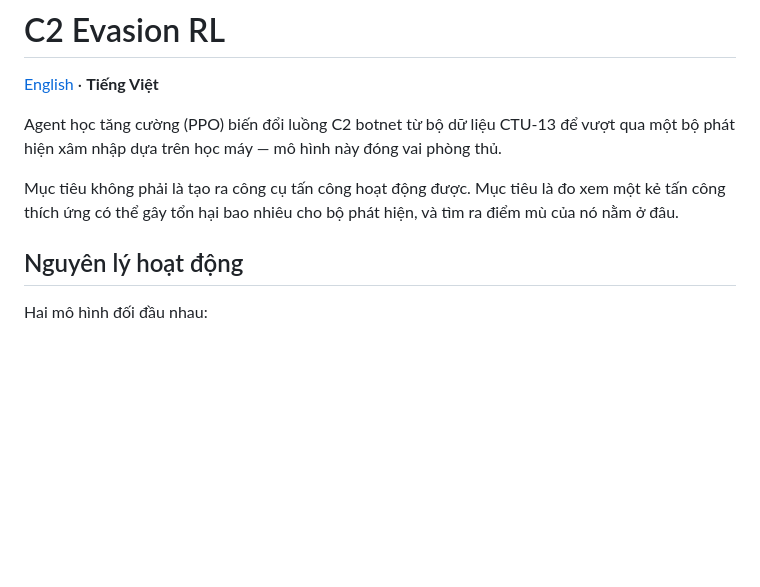
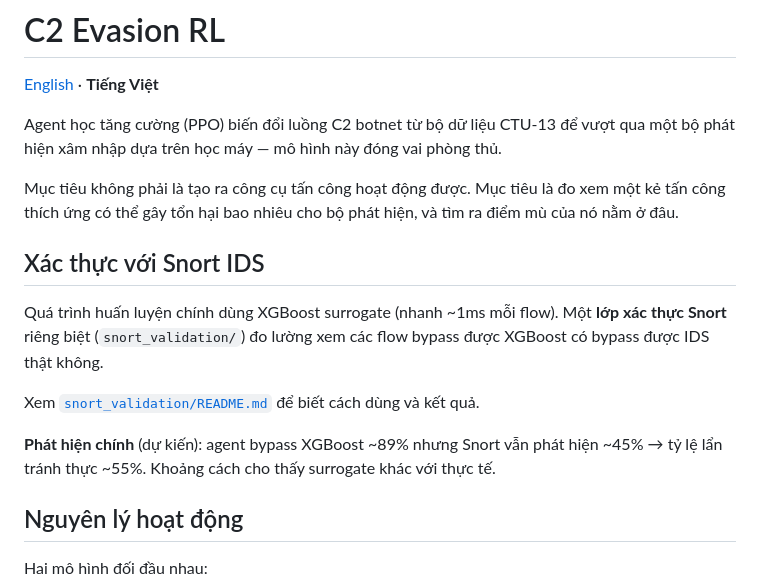
Before and after one commit to phatkhongfat/c2-evasion-rl, a Markdown page: README.vi.md, the part around the change. Drawn GitHub-style; blank space fills up the shorter version.

Commit message:
docs: add Snort validation section to README

```diff
--- a/README.vi.md
+++ b/README.vi.md
@@ -5,6 +5,14 @@
 Agent học tăng cường (PPO) biến đổi luồng C2 botnet từ bộ dữ liệu CTU-13 để vượt qua một bộ phát hiện xâm nhập dựa trên học máy — mô hình này đóng vai phòng thủ.
 
 Mục tiêu không phải là tạo ra công cụ tấn công hoạt động được. Mục tiêu là đo xem một kẻ tấn công thích ứng có thể gây tổn hại bao nhiêu cho bộ phát hiện, và tìm ra điểm mù của nó nằm ở đâu.
+
+## Xác thực với Snort IDS
+
+Quá trình huấn luyện chính dùng XGBoost surrogate (nhanh ~1ms mỗi flow). Một **lớp xác thực Snort** riêng biệt (`snort_validation/`) đo lường xem các flow bypass được XGBoost có bypass được IDS thật không.
+
+Xem [`snort_validation/README.md`](snort_validation/README.md) để biết cách dùng và kết quả.
+
+**Phát hiện chính** (dự kiến): agent bypass XGBoost ~89% nhưng Snort vẫn phát hiện ~45% → tỷ lệ lẩn tránh thực ~55%. Khoảng cách cho thấy surrogate khác với thực tế.
 
 ## Nguyên lý hoạt động
 
```
Also changed, not shown: README.md (+8 -0 lines).
